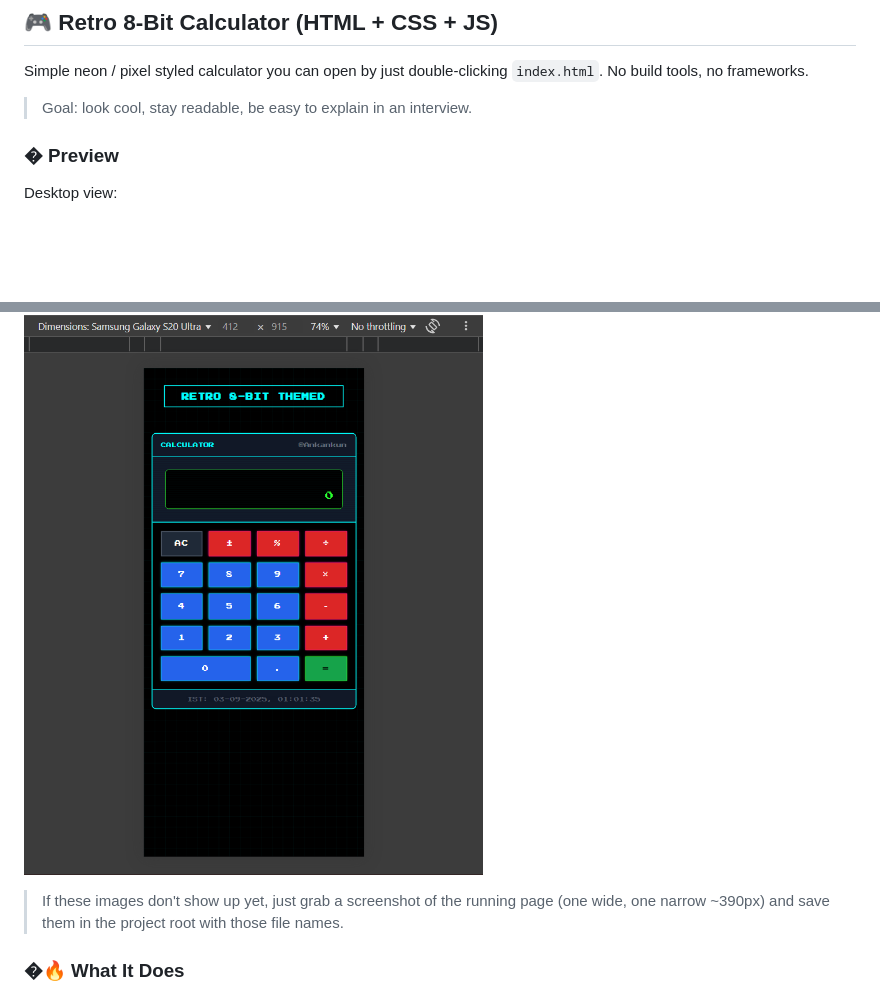
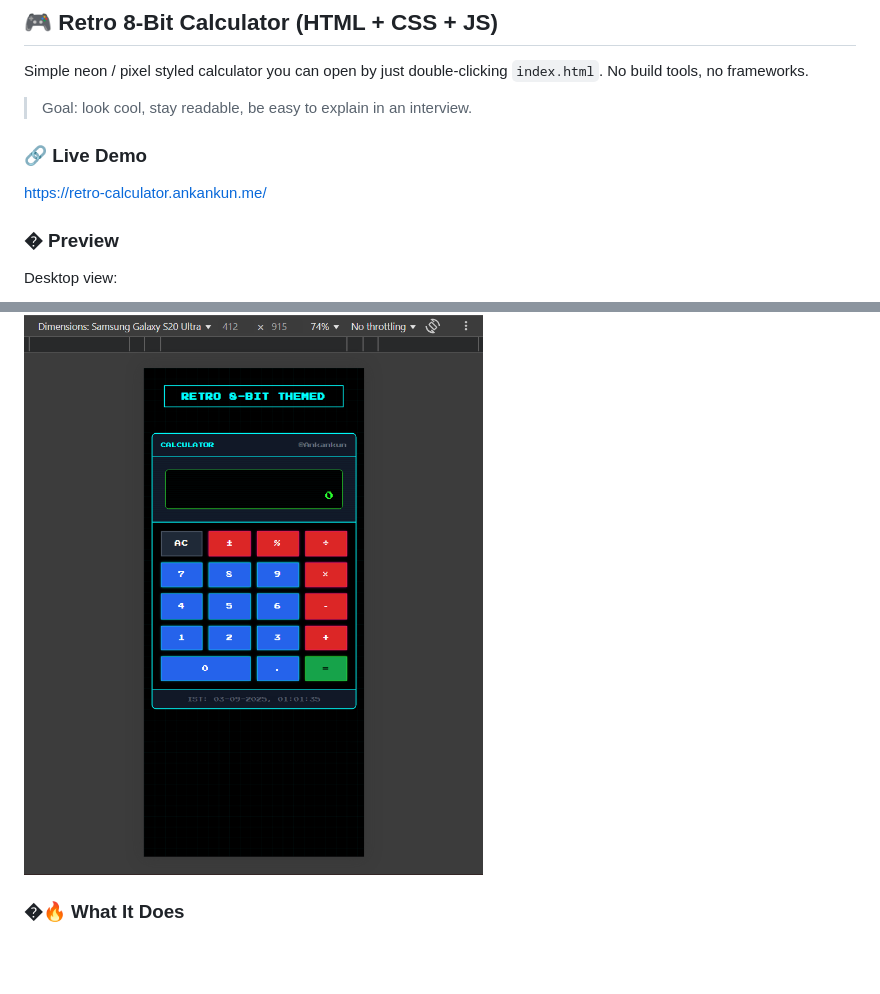
Before and after one commit to Ankankun/Retro-Calculator, a Markdown page: README.md, 2 parts joined by grey strips. Drawn GitHub-style; blank space fills up the shorter version.

```diff
--- a/README.md
+++ b/README.md
@@ -3,6 +3,11 @@
 Simple neon / pixel styled calculator you can open by just double‑clicking `index.html`. No build tools, no frameworks.
 
 > Goal: look cool, stay readable, be easy to explain in an interview.
+
+### 🔗 Live Demo
+
+https://retro-calculator.ankankun.me/
+
 
 ### � Preview
 
@@ -14,7 +19,6 @@ Mobile view:
 
 ![Mobile Preview](./screenshot-mobile.png "Mobile preview")
 
-> If these images don't show up yet, just grab a screenshot of the running page (one wide, one narrow ~390px) and save them in the project root with those file names.
 
 ### �🔥 What It Does
 
```
